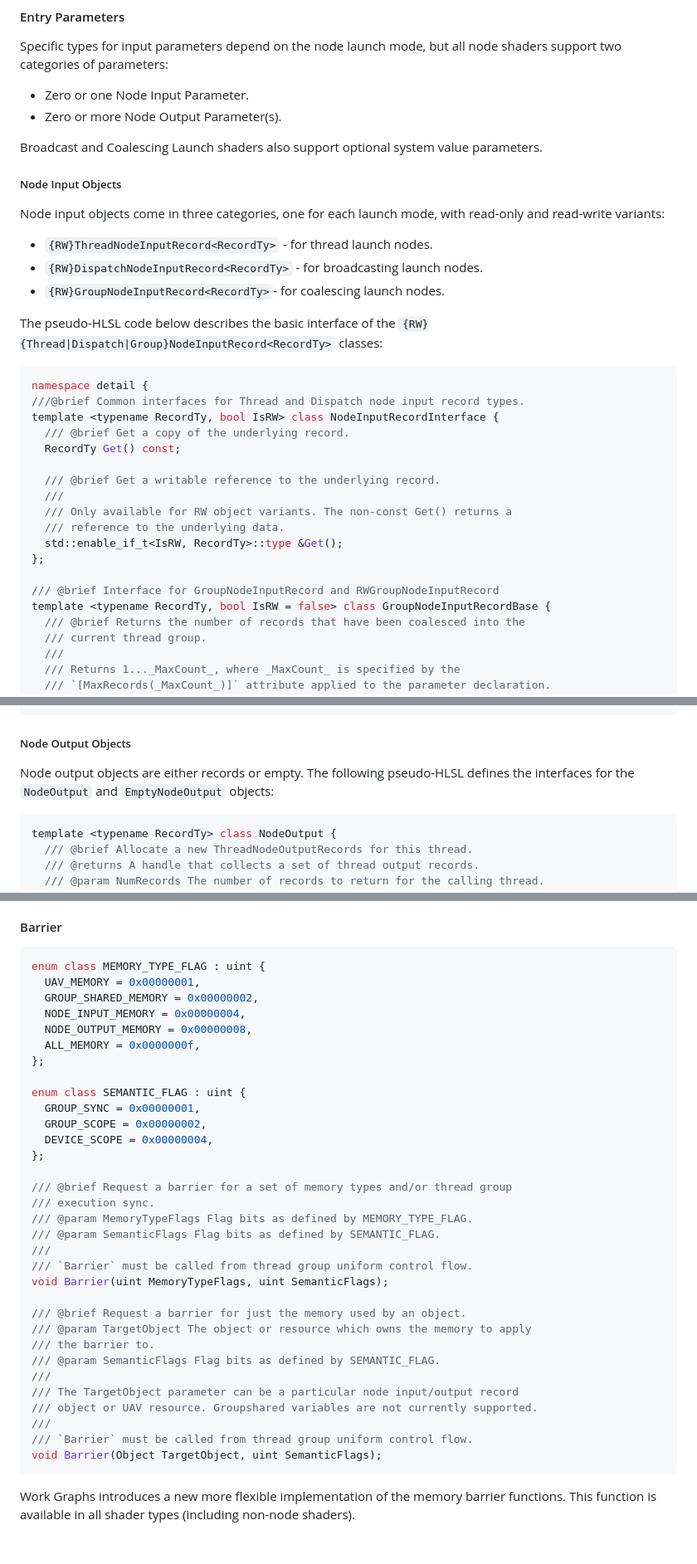
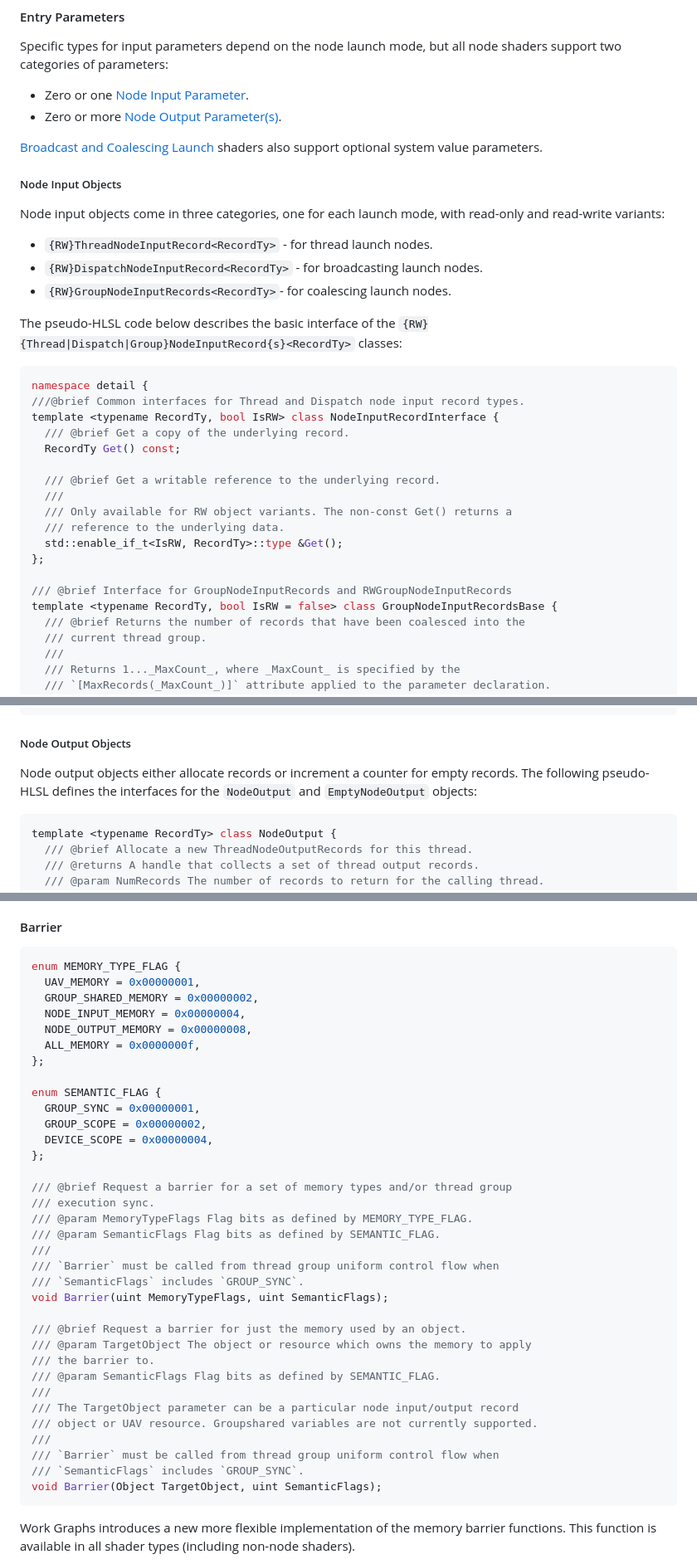
Before and after one commit to microsoft/hlsl-specs, a Markdown page: proposals/xxxx-work-graphs.md, 3 parts joined by grey strips. Shown at 83% size. Drawn GitHub-style; blank space fills up the shorter version.

````diff
--- a/proposals/xxxx-work-graphs.md
+++ b/proposals/xxxx-work-graphs.md
@@ -135,11 +142,11 @@ one of the outputs of a node is the ID of the node itself.
 Specific types for input parameters depend on the node launch mode, but all node
 shaders support two categories of parameters:
 
-* Zero or one Node Input Parameter.
-* Zero or more Node Output Parameter(s).
+* Zero or one [Node Input Parameter](#node-input-objects).
+* Zero or more [Node Output Parameter(s)](#node-output-objects).
 
-Broadcast and Coalescing Launch shaders also support optional system value
-parameters.
+[Broadcast and Coalescing Launch](launch-modes) shaders also support optional
+system value parameters.
 
 ##### Node Input Objects
 
@@ -148,10 +155,10 @@ read-only and read-write variants:
 
 * `{RW}ThreadNodeInputRecord<RecordTy>` - for thread launch nodes.
 * `{RW}DispatchNodeInputRecord<RecordTy>` - for broadcasting launch nodes.
-* `{RW}GroupNodeInputRecord<RecordTy>`- for coalescing launch nodes.
+* `{RW}GroupNodeInputRecords<RecordTy>`- for coalescing launch nodes.
 
 The pseudo-HLSL code below describes the basic interface of the
-`{RW}{Thread|Dispatch|Group}NodeInputRecord<RecordTy>` classes:
+`{RW}{Thread|Dispatch|Group}NodeInputRecord{s}<RecordTy>` classes:
 
 ```c++
 namespace detail {
@@ -167,8 +174,8 @@ template <typename RecordTy, bool IsRW> class NodeInputRecordInterface {
   std::enable_if_t<IsRW, RecordTy>::type &Get();
 };
 
-/// @brief Interface for GroupNodeInputRecord and RWGroupNodeInputRecord
-template <typename RecordTy, bool IsRW = false> class GroupNodeInputRecordBase {
+/// @brief Interface for GroupNodeInputRecords and RWGroupNodeInputRecords
+template <typename RecordTy, bool IsRW = false> class GroupNodeInputRecordsBase {
   /// @brief Returns the number of records that have been coalesced into the
   /// current thread group.
   ///
@@ -260,8 +267,9 @@ class EmptyNodeInput {
 ##### Node Output Objects
 
 
-Node output objects are either records or empty. The following pseudo-HLSL
-defines the interfaces for the `NodeOutput` and `EmptyNodeOutput` objects:
+Node output objects either allocate records or increment a counter for  empty
+records. The following pseudo-HLSL defines the interfaces for the `NodeOutput`
+ and `EmptyNodeOutput` objects:
 
 ```c++
 template <typename RecordTy> class NodeOutput {
@@ -434,7 +448,7 @@ recursion depth.
 #### Barrier
 
 ```c++
-enum class MEMORY_TYPE_FLAG : uint {
+enum MEMORY_TYPE_FLAG {
   UAV_MEMORY = 0x00000001,
   GROUP_SHARED_MEMORY = 0x00000002,
   NODE_INPUT_MEMORY = 0x00000004,
@@ -442,7 +456,7 @@ enum class MEMORY_TYPE_FLAG : uint {
   ALL_MEMORY = 0x0000000f,
 };
 
-enum class SEMANTIC_FLAG : uint {
+enum SEMANTIC_FLAG {
   GROUP_SYNC = 0x00000001,
   GROUP_SCOPE = 0x00000002,
   DEVICE_SCOPE = 0x00000004,
@@ -453,7 +467,8 @@ enum class SEMANTIC_FLAG : uint {
 /// @param MemoryTypeFlags Flag bits as defined by MEMORY_TYPE_FLAG.
 /// @param SemanticFlags Flag bits as defined by SEMANTIC_FLAG.
 ///
-/// `Barrier` must be called from thread group uniform control flow.
+/// `Barrier` must be called from thread group uniform control flow when
+/// `SemanticFlags` includes `GROUP_SYNC`.
 void Barrier(uint MemoryTypeFlags, uint SemanticFlags);
 
 /// @brief Request a barrier for just the memory used by an object.
@@ -464,7 +479,8 @@ void Barrier(uint MemoryTypeFlags, uint SemanticFlags);
 /// The TargetObject parameter can be a particular node input/output record
 /// object or UAV resource. Groupshared variables are not currently supported.
 ///
-/// `Barrier` must be called from thread group uniform control flow.
+/// `Barrier` must be called from thread group uniform control flow when
+/// `SemanticFlags` includes `GROUP_SYNC`.
 void Barrier(Object TargetObject, uint SemanticFlags);
 ```
 
````
Also changed, not shown: other parts of proposals/xxxx-work-graphs.md (+37 -24 lines).
